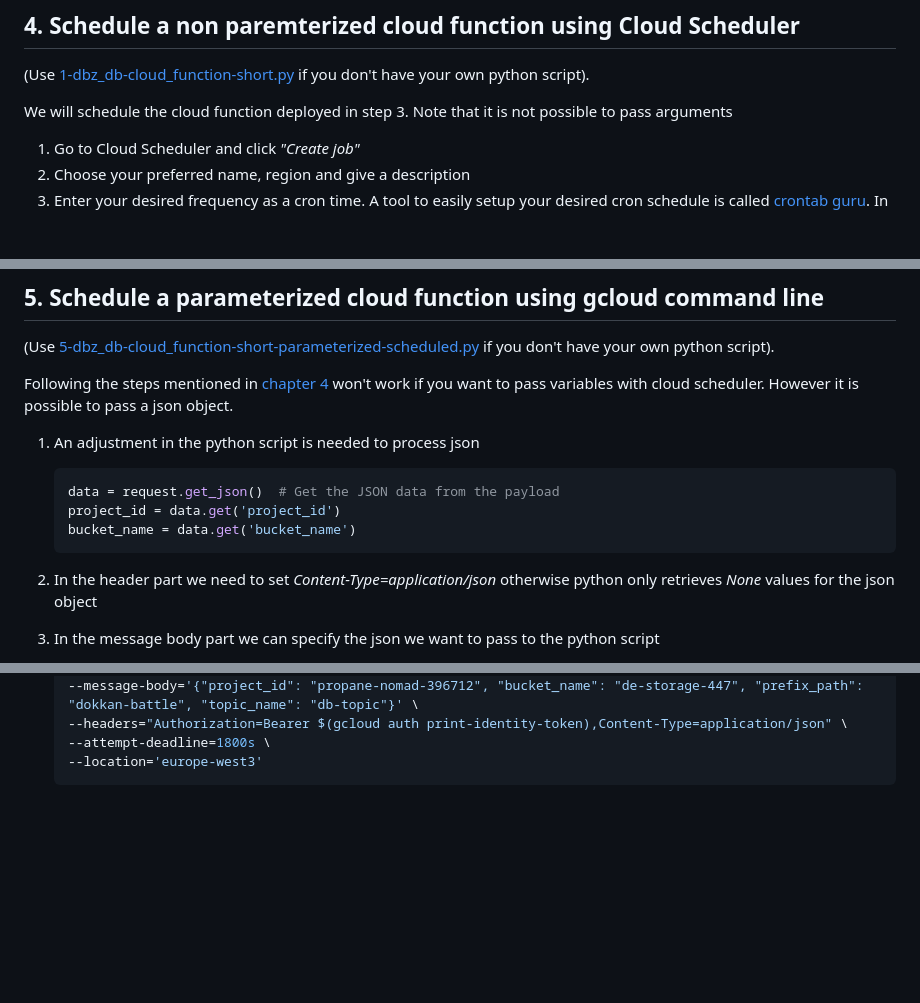
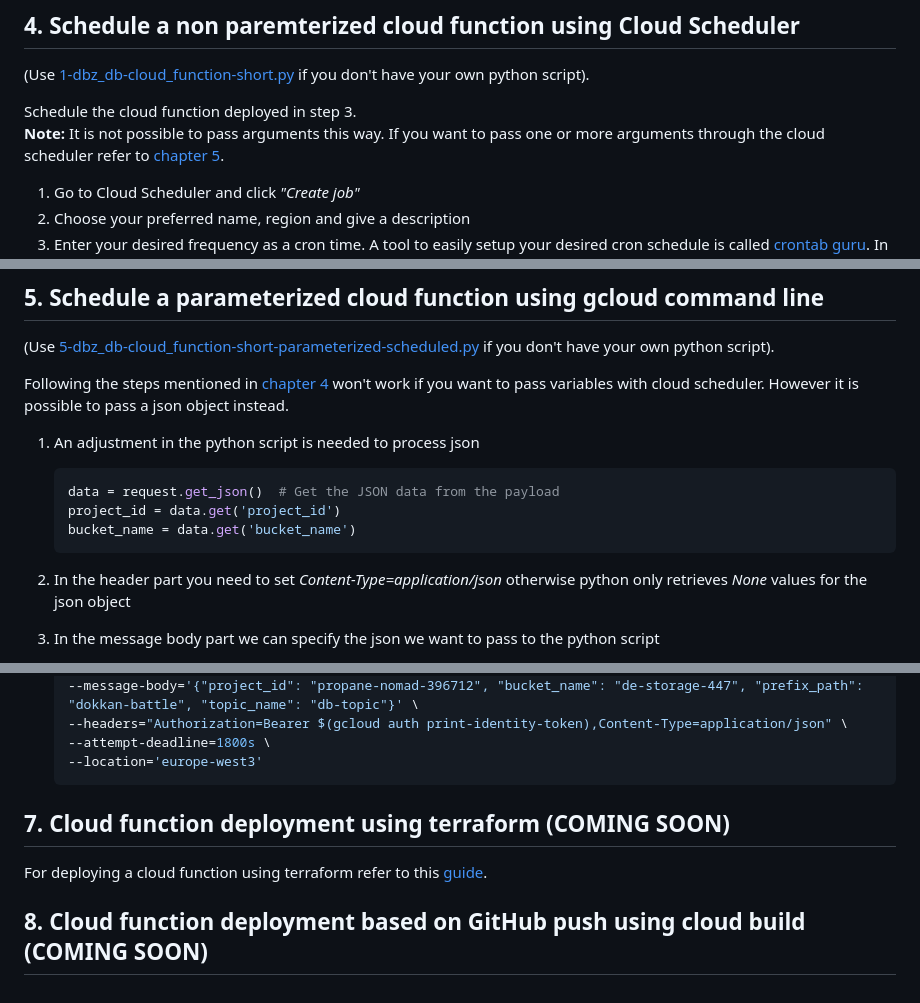
Before and after one commit to Daniel-Fauland/gcp-test, a Markdown page: cloud_functions/README.md, 3 parts joined by grey strips. GitHub-like rendering; blank space fills up the shorter version.

````diff
--- a/cloud_functions/README.md
+++ b/cloud_functions/README.md
@@ -148,8 +149,8 @@ You can also parameterize your script in cloud functions. This is always recomme
 
 (Use [1-dbz_db-cloud_function-short.py](./code/1/1-dbz_db-cloud_function-short.py) if you don't have your own python script).
 
-We will schedule the cloud function deployed in step 3.
-Note that it is not possible to pass arguments
+Schedule the cloud function deployed in step 3. <br />
+**Note:** It is not possible to pass arguments this way. If you want to pass one or more arguments through the cloud scheduler refer to [chapter 5](#5-schedule-a-parameterized-cloud-function-using-gcloud-command-line).
 
 1. Go to Cloud Scheduler and click _"Create job"_
 2. Choose your preferred name, region and give a description
@@ -174,7 +175,7 @@ Note that it is not possible to pass arguments
 (Use [5-dbz_db-cloud_function-short-parameterized-scheduled.py](./code/5/5-dbz_db-cloud_function-short-parameterized-scheduled.py) if you don't have your own python script).
 
 Following the steps mentioned in [chapter 4](#4-schedule-a-non-paremterized-cloud-function-using-cloud-scheduler) won't work if you want to pass variables with cloud scheduler.
-However it is possible to pass a json object.
+However it is possible to pass a json object instead.
 
 1. An adjustment in the python script is needed to process json
    ```python
@@ -182,7 +183,7 @@ However it is possible to pass a json object.
    project_id = data.get('project_id')
    bucket_name = data.get('bucket_name')
    ```
-2. In the header part we need to set _Content-Type=application/json_ otherwise python only retrieves _None_ values for the json object
+2. In the header part you need to set _Content-Type=application/json_ otherwise python only retrieves _None_ values for the json object
 3. In the message body part we can specify the json we want to pass to the python script
 4. It's possible to completely configure/deploy the cloud scheduler using gcloud. It can be used from any terminal as long as it has gcloud CLI installed, the user is authenticated and has the permission (_cloudscheduler.jobs.create_) to create a cloud schedule job.
 
@@ -363,3 +364,9 @@ In order to setup a Pub/Sub a few steps are necessary:
     --attempt-deadline=1800s \
     --location='europe-west3'
     ```
+
+## 7. Cloud function deployment using terraform (COMING SOON)
+
+For deploying a cloud function using terraform refer to this [guide](../terraform/README.md).
+
+## 8. Cloud function deployment based on GitHub push using cloud build (COMING SOON)
````
Also changed, not shown: other parts of cloud_functions/README.md (+1 -0 lines), terraform/README.md (added, +3 -0 lines).
